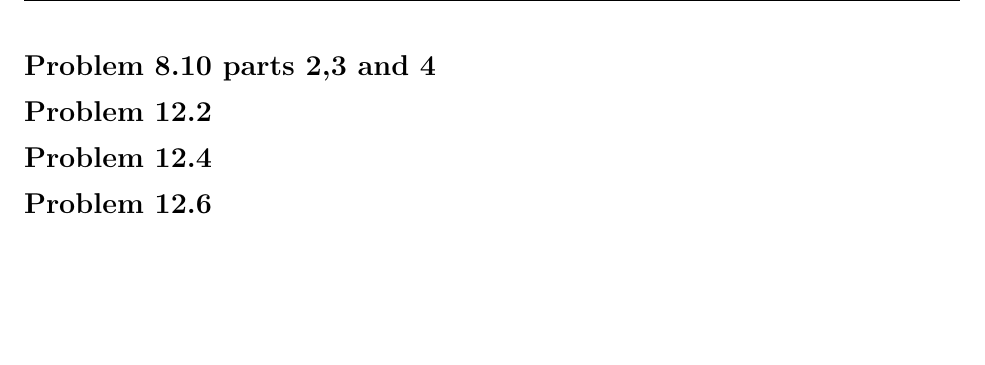
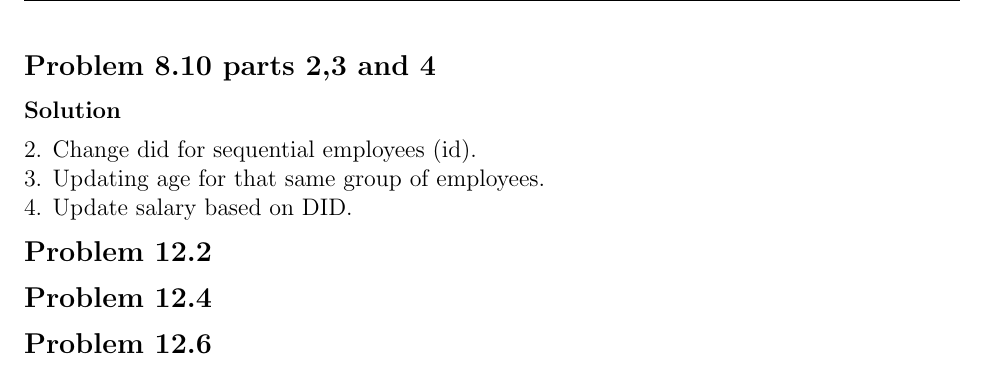
Before and after one commit to erichmenge/latex_for_homework, a LaTeX problem sheet (4707/homework_3/homework_3.tex): part of page 3 of 3, cut so that both start at the same text, the shorter picture padded with empty space. Compiled offline with pdfLaTeX.

Commit message:
Homework 8.10.

```diff
--- a/4707/homework_3/homework_3.tex
+++ b/4707/homework_3/homework_3.tex
@@ -60,6 +60,11 @@
 \end{problem}
 
 \begin{problem}{8.10 parts 2,3 and 4}
+  \begin{solution}
+    2. Change did for sequential employees (id).\\
+    3. Updating age for that same group of employees.\\
+    4. Update salary based on DID.
+  \end{solution}
 \end{problem}
 
 \begin{problem}{12.2}
```
